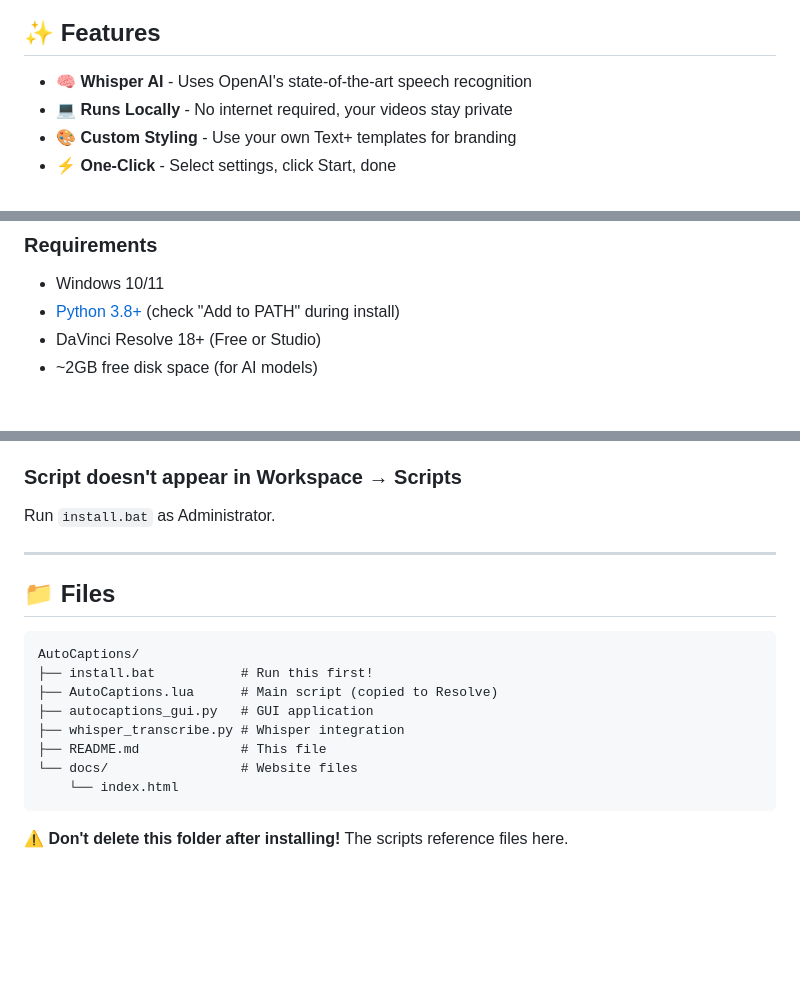
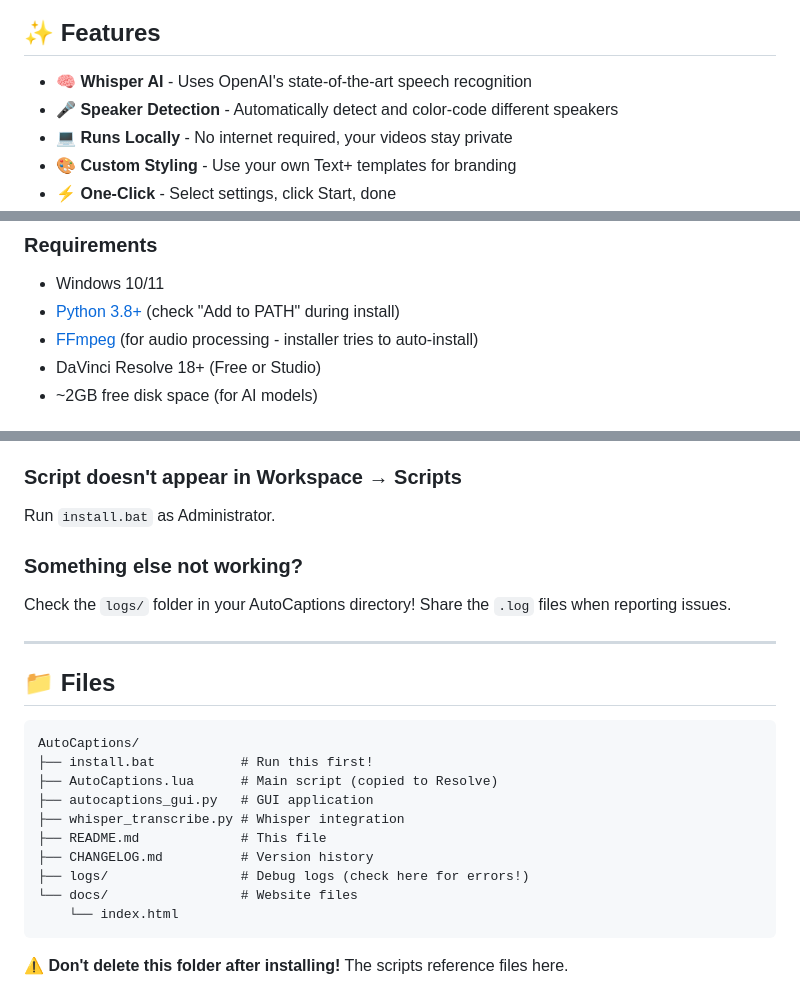
Before and after one commit to razzyyyyy/AutoCaptions, a Markdown page: README.md, 3 parts joined by grey strips. Drawn GitHub-style; blank space fills up the shorter version.

````diff
--- a/README.md
+++ b/README.md
@@ -10,6 +10,7 @@
 ## ✨ Features
 
 - **🧠 Whisper AI** - Uses OpenAI's state-of-the-art speech recognition
+- **🎤 Speaker Detection** - Automatically detect and color-code different speakers
 - **💻 Runs Locally** - No internet required, your videos stay private
 - **🎨 Custom Styling** - Use your own Text+ templates for branding
 - **⚡ One-Click** - Select settings, click Start, done
@@ -23,6 +24,7 @@
 ### Requirements
 - Windows 10/11
 - [Python 3.8+](https://www.python.org/downloads/) (check "Add to PATH" during install)
+- [FFmpeg](https://www.gyan.dev/ffmpeg/builds/) (for audio processing - installer tries to auto-install)
 - DaVinci Resolve 18+ (Free or Studio)
 - ~2GB free disk space (for AI models)
 
@@ -94,6 +136,9 @@ Download Python from [python.org](https://python.org/downloads). Make sure to ch
 ### Script doesn't appear in Workspace → Scripts
 Run `install.bat` as Administrator.
 
+### Something else not working?
+Check the `logs/` folder in your AutoCaptions directory! Share the `.log` files when reporting issues.
+
 ---
 
 ## 📁 Files
@@ -105,6 +150,8 @@ AutoCaptions/
 ├── autocaptions_gui.py   # GUI application
 ├── whisper_transcribe.py # Whisper integration
 ├── README.md             # This file
+├── CHANGELOG.md          # Version history
+├── logs/                 # Debug logs (check here for errors!)
 └── docs/                 # Website files
     └── index.html
 ```
````
Also changed, not shown: other parts of README.md (+40 -0 lines).
